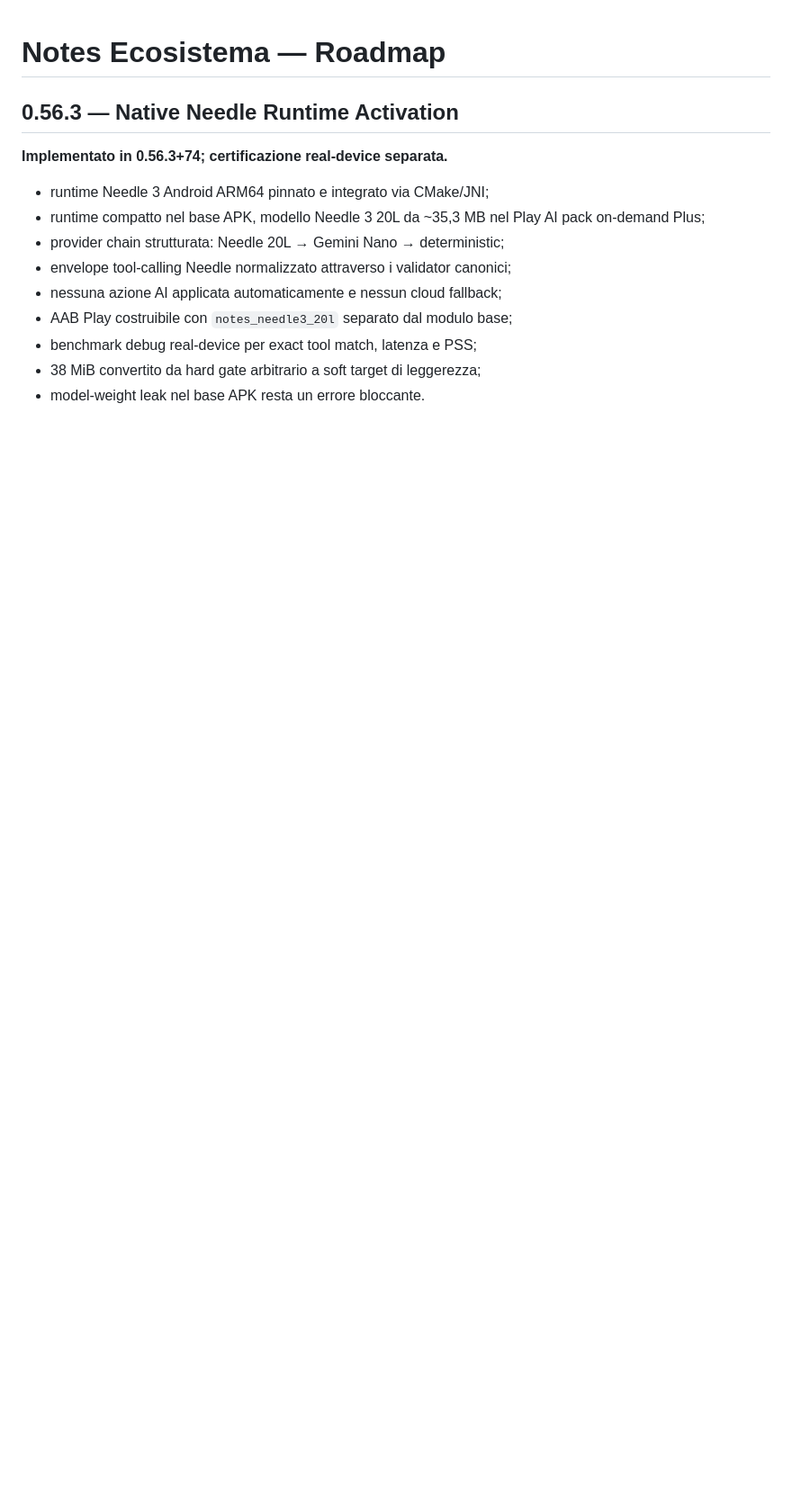
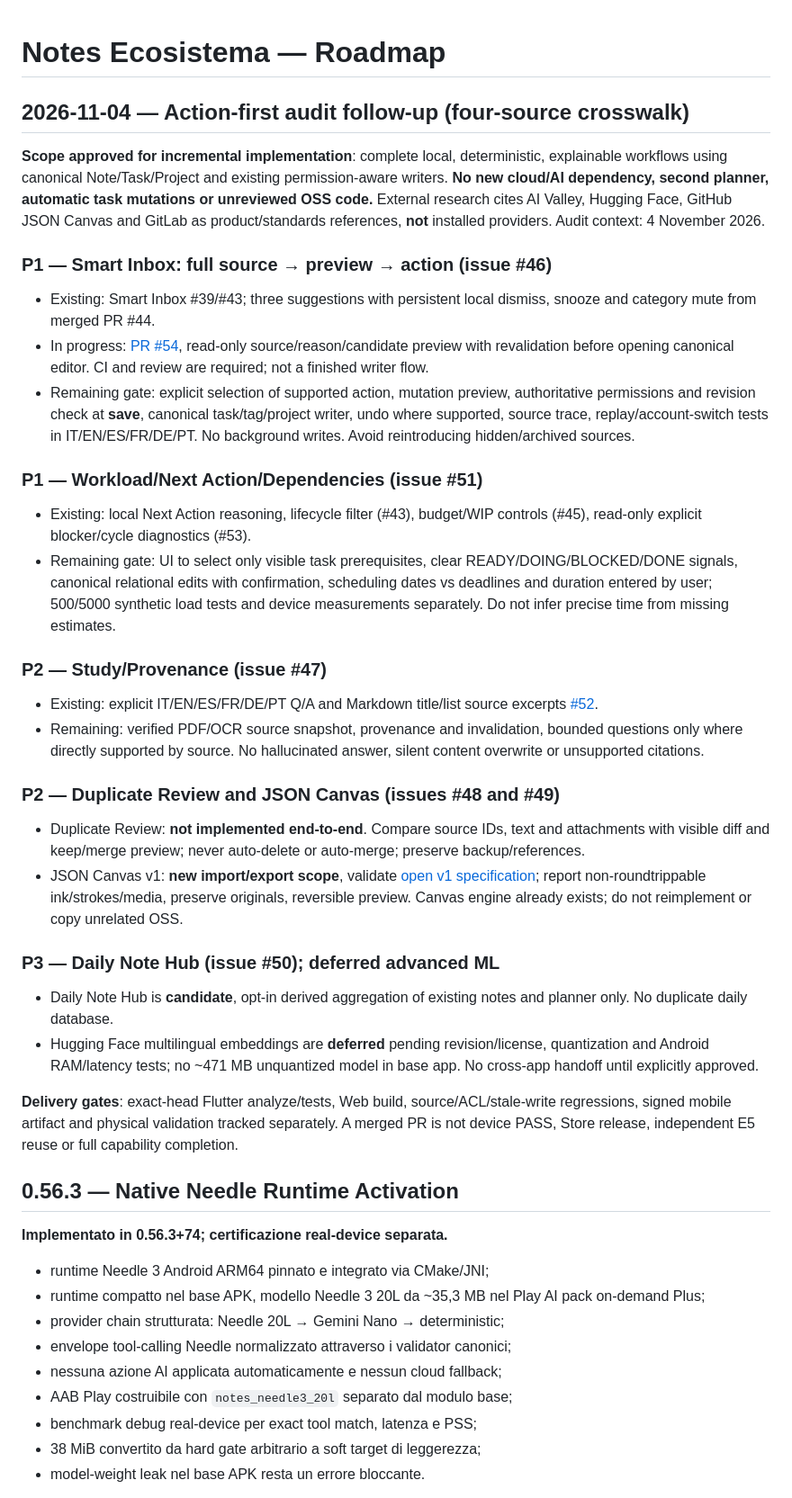
Before and after one commit to riccardopinato/Notes-Ecosistema, a Markdown page: ROADMAP.md, the part around the change. Shown at 90% size. Drawn GitHub-style; blank space fills up the shorter version.

Commit message:
docs(notes): reconcile action-first audit gaps and source gates (#55)

```diff
--- a/ROADMAP.md
+++ b/ROADMAP.md
@@ -1,4 +1,36 @@
 # Notes Ecosistema — Roadmap
+
+## 2026-11-04 — Action-first audit follow-up (four-source crosswalk)
+
+**Scope approved for incremental implementation**: complete local, deterministic, explainable workflows using canonical Note/Task/Project and existing permission-aware writers. **No new cloud/AI dependency, second planner, automatic task mutations or unreviewed OSS code.** External research cites AI Valley, Hugging Face, GitHub JSON Canvas and GitLab as product/standards references, **not** installed providers. Audit context: 4 November 2026.
+
+### P1 — Smart Inbox: full source → preview → action (issue #46)
+
+- Existing: Smart Inbox #39/#43; three suggestions with persistent local dismiss, snooze and category mute from merged PR #44.
+- In progress: [PR #54](https://github.com/riccardopinato/Notes-Ecosistema/pull/54), read-only source/reason/candidate preview with revalidation before opening canonical editor. CI and review are required; not a finished writer flow.
+- Remaining gate: explicit selection of supported action, mutation preview, authoritative permissions and revision check at **save**, canonical task/tag/project writer, undo where supported, source trace, replay/account-switch tests in IT/EN/ES/FR/DE/PT. No background writes. Avoid reintroducing hidden/archived sources.
+
+### P1 — Workload/Next Action/Dependencies (issue #51)
+
+- Existing: local Next Action reasoning, lifecycle filter (#43), budget/WIP controls (#45), read-only explicit blocker/cycle diagnostics (#53).
+- Remaining gate: UI to select only visible task prerequisites, clear READY/DOING/BLOCKED/DONE signals, canonical relational edits with confirmation, scheduling dates vs deadlines and duration entered by user; 500/5000 synthetic load tests and device measurements separately. Do not infer precise time from missing estimates.
+
+### P2 — Study/Provenance (issue #47)
+
+- Existing: explicit IT/EN/ES/FR/DE/PT Q/A and Markdown title/list source excerpts [#52](https://github.com/riccardopinato/Notes-Ecosistema/pull/52).
+- Remaining: verified PDF/OCR source snapshot, provenance and invalidation, bounded questions only where directly supported by source. No hallucinated answer, silent content overwrite or unsupported citations.
+
+### P2 — Duplicate Review and JSON Canvas (issues #48 and #49)
+
+- Duplicate Review: **not implemented end-to-end**. Compare source IDs, text and attachments with visible diff and keep/merge preview; never auto-delete or auto-merge; preserve backup/references.
+- JSON Canvas v1: **new import/export scope**, validate [open v1 specification](https://github.com/obsidianmd/jsoncanvas/blob/main/spec/1.0.md); report non-roundtrippable ink/strokes/media, preserve originals, reversible preview. Canvas engine already exists; do not reimplement or copy unrelated OSS.
+
+### P3 — Daily Note Hub (issue #50); deferred advanced ML
+
+- Daily Note Hub is **candidate**, opt-in derived aggregation of existing notes and planner only. No duplicate daily database.
+- Hugging Face multilingual embeddings are **deferred** pending revision/license, quantization and Android RAM/latency tests; no ~471 MB unquantized model in base app. No cross-app handoff until explicitly approved.
+
+**Delivery gates**: exact-head Flutter analyze/tests, Web build, source/ACL/stale-write regressions, signed mobile artifact and physical validation tracked separately. A merged PR is not device PASS, Store release, independent E5 reuse or full capability completion.
 
 ## 0.56.3 — Native Needle Runtime Activation
 
```
